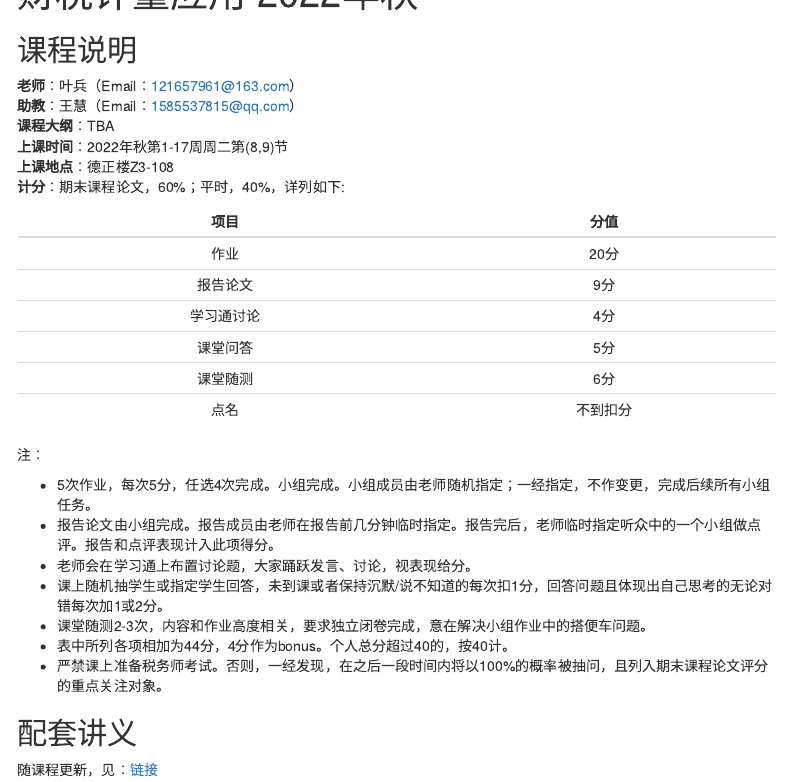
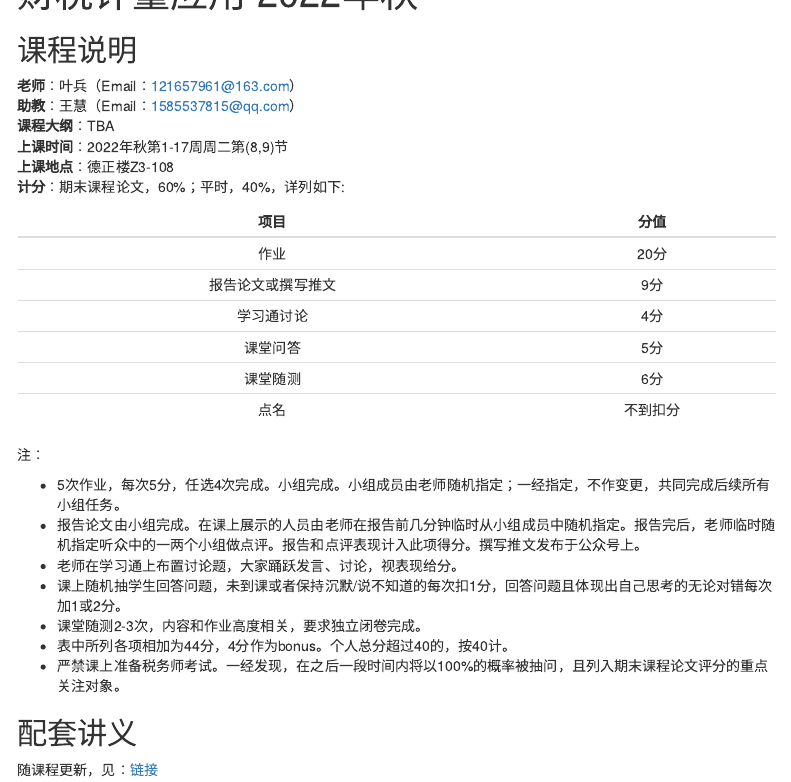
Before and after one commit to bingyenufe/econometrics_2022, an R Markdown document (index.Rmd): the page in a window 1100 px wide, from its top. The pictures show the output file index.html that the author committed with the source, opened offline; menus at the side of the page are left out.

Commit message:
ca220827

```diff
--- a/index.Rmd
+++ b/index.Rmd
@@ -19,7 +19,7 @@ output:
 | 项目 | 分值 |
 | :---: | :---: |
 | 作业 | 20分 |
-| 报告论文 | 9分 |
+| 报告论文或撰写推文 | 9分 |
 | 学习通讨论 | 4分 |
 | 课堂问答 | 5分 |
 | 课堂随测 | 6分 |
@@ -27,13 +27,13 @@ output:
 
 注：
 
-- 5次作业，每次5分，任选4次完成。小组完成。小组成员由老师随机指定；一经指定，不作变更，完成后续所有小组任务。
-- 报告论文由小组完成。报告成员由老师在报告前几分钟临时指定。报告完后，老师临时指定听众中的一个小组做点评。报告和点评表现计入此项得分。
-- 老师会在学习通上布置讨论题，大家踊跃发言、讨论，视表现给分。
-- 课上随机抽学生或指定学生回答，未到课或者保持沉默/说不知道的每次扣1分，回答问题且体现出自己思考的无论对错每次加1或2分。
-- 课堂随测2-3次，内容和作业高度相关，要求独立闭卷完成，意在解决小组作业中的搭便车问题。
+- 5次作业，每次5分，任选4次完成。小组完成。小组成员由老师随机指定；一经指定，不作变更，共同完成后续所有小组任务。
+- 报告论文由小组完成。在课上展示的人员由老师在报告前几分钟临时从小组成员中随机指定。报告完后，老师临时随机指定听众中的一两个小组做点评。报告和点评表现计入此项得分。撰写推文发布于公众号上。
+- 老师在学习通上布置讨论题，大家踊跃发言、讨论，视表现给分。
+- 课上随机抽学生回答问题，未到课或者保持沉默/说不知道的每次扣1分，回答问题且体现出自己思考的无论对错每次加1或2分。
+- 课堂随测2-3次，内容和作业高度相关，要求独立闭卷完成。
 - 表中所列各项相加为44分，4分作为bonus。个人总分超过40的，按40计。
-- 严禁课上准备税务师考试。否则，一经发现，在之后一段时间内将以100%的概率被抽问，且列入期末课程论文评分的重点关注对象。
+- 严禁课上准备税务师考试。一经发现，在之后一段时间内将以100%的概率被抽问，且列入期末课程论文评分的重点关注对象。
 
 ## 配套讲义
 
```
Also changed, not shown: index.html.
